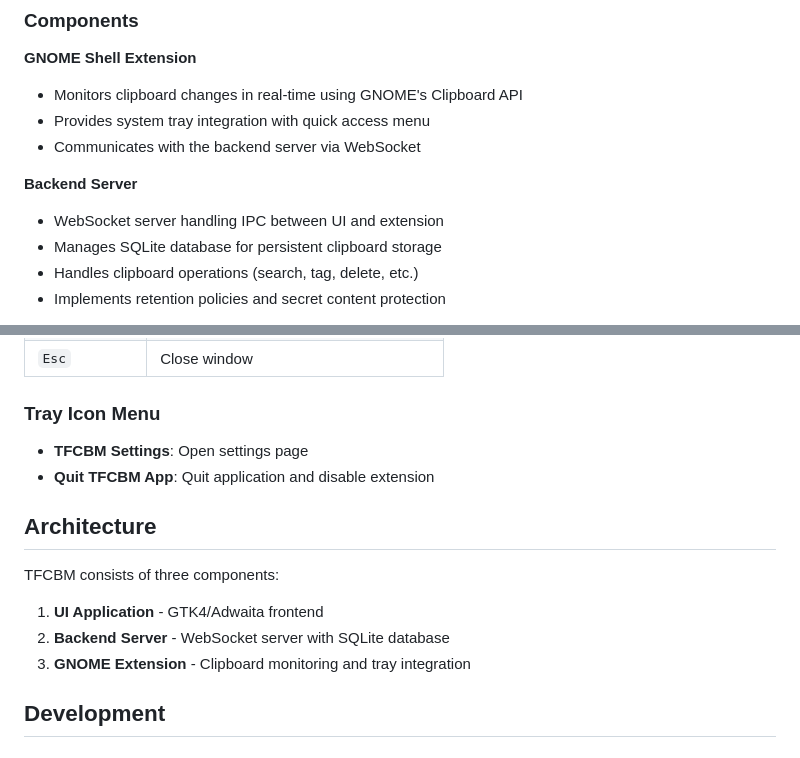
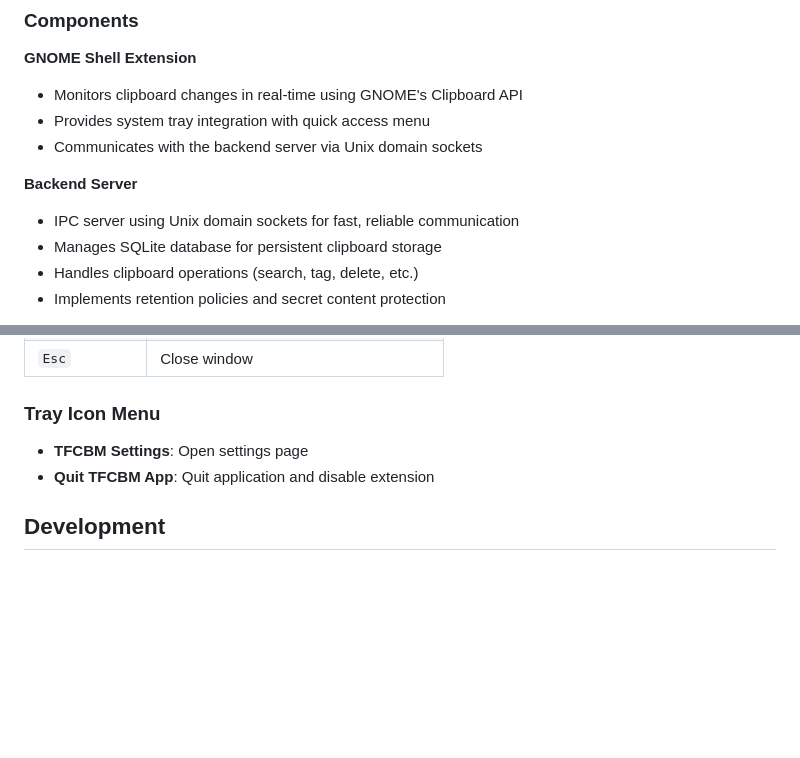
Before and after one commit to dyslechtchitect/tfcbm, a Markdown page: README.md, 2 parts joined by grey strips. Drawn GitHub-style; blank space fills up the shorter version.

Commit message:
Fix architecture description to use Unix domain sockets
- Replace incorrect "WebSocket" references with "Unix Socket IPC"
- Update component descriptions to accurately reflect IPC implementation
- Remove duplicate Architecture section
- Remove stray "readme" text artifact

The application uses Unix domain sockets for IPC, not WebSocket.

🤖 Generated with [Claude Code](https://claude.com/claude-code)

Co-Authored-By: Claude <noreply@anthropic.com>

```diff
--- a/README.md
+++ b/README.md
@@ -69,10 +69,10 @@ graph TB
 **GNOME Shell Extension**
 - Monitors clipboard changes in real-time using GNOME's Clipboard API
 - Provides system tray integration with quick access menu
-- Communicates with the backend server via WebSocket
+- Communicates with the backend server via Unix domain sockets
 
 **Backend Server**
-- WebSocket server handling IPC between UI and extension
+- IPC server using Unix domain sockets for fast, reliable communication
 - Manages SQLite database for persistent clipboard storage
 - Handles clipboard operations (search, tag, delete, etc.)
 - Implements retention policies and secret content protection
@@ -169,14 +169,6 @@ The extension provides:
 - **TFCBM Settings**: Open settings page
 - **Quit TFCBM App**: Quit application and disable extension
 
-## Architecture
-
-TFCBM consists of three components:
-
-1. **UI Application** - GTK4/Adwaita frontend
-2. **Backend Server** - WebSocket server with SQLite database
-3. **GNOME Extension** - Clipboard monitoring and tray integration
-
 ## Development
 
 ### Prerequisites
```
Also changed, not shown: other parts of README.md (+3 -3 lines).
